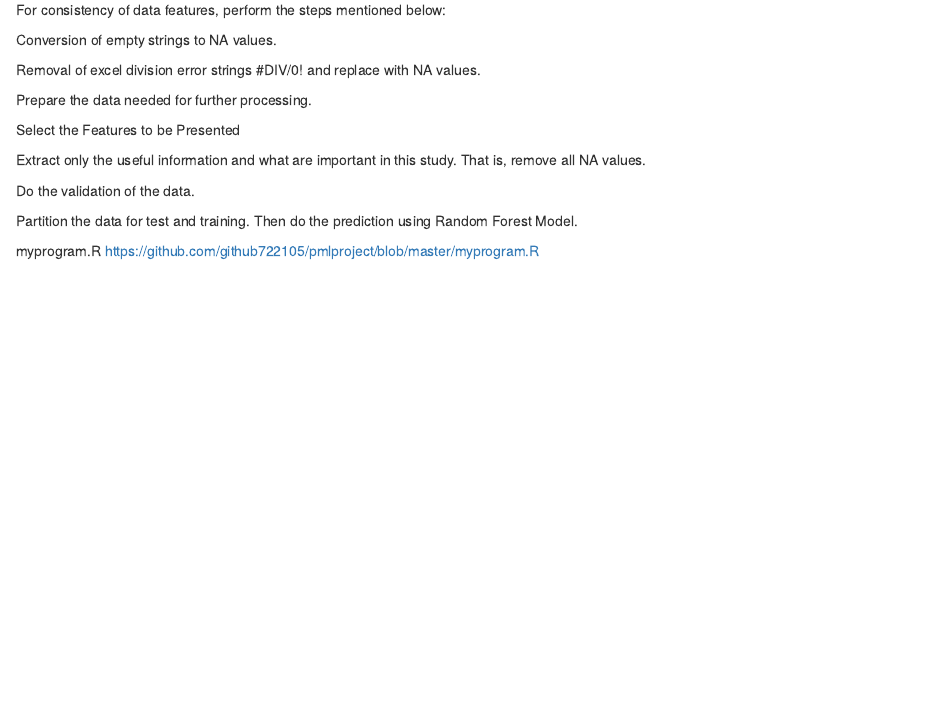
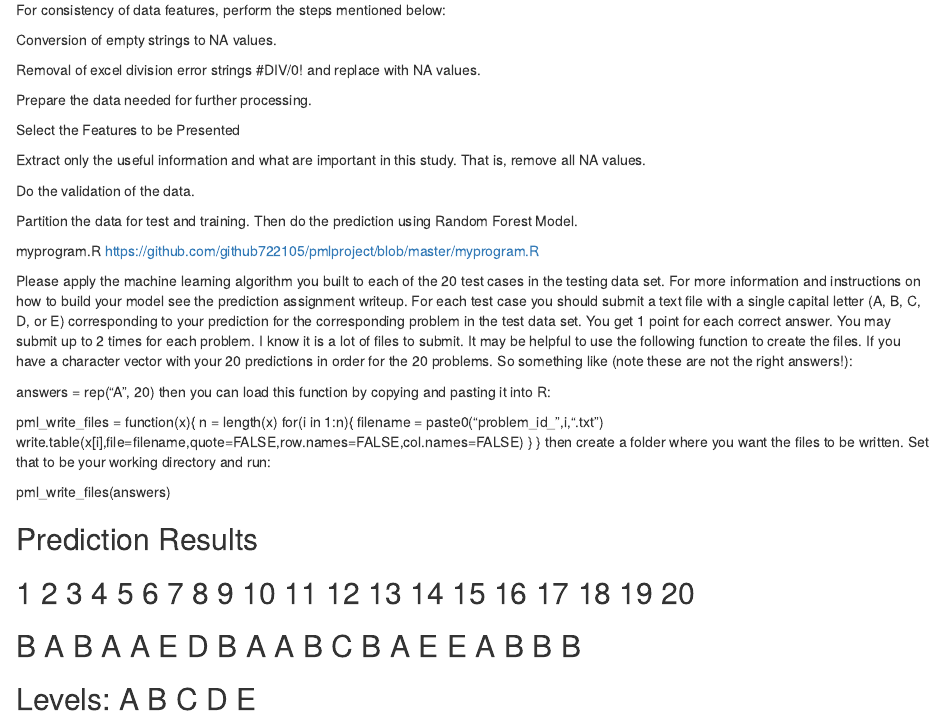
Before and after one commit to github722105/pmlproject, an R Markdown document (myproject.Rmd): the page in a window 1100 px wide, from 410 px down. Rendered offline with R 4.5, knitr and Pandoc, with nearby package versions.

Commit message:
Update myproject.Rmd

```diff
--- a/myproject.Rmd
+++ b/myproject.Rmd
@@ -45,3 +45,24 @@ Partition the data for test and training. Then do the prediction using Random Fo
 ########################################
 myprogram.R
 https://github.com/github722105/pmlproject/blob/master/myprogram.R
+
+Please apply the machine learning algorithm you built to each of the 20 test cases in the testing data set. For more information and instructions on how to build your model see the prediction assignment writeup. For each test case you should submit a text file with a single capital letter (A, B, C, D, or E) corresponding to your prediction for the corresponding problem in the test data set. You get 1 point for each correct answer. You may submit up to 2 times for each problem. I know it is a lot of files to submit. It may be helpful to use the following function to create the files. If you have a character vector with your 20 predictions in order for the 20 problems. So something like (note these are not the right answers!):
+
+answers = rep("A", 20)
+then you can load this function by copying and pasting it into R:
+
+pml_write_files = function(x){
+  n = length(x)
+  for(i in 1:n){
+    filename = paste0("problem_id_",i,".txt")
+    write.table(x[i],file=filename,quote=FALSE,row.names=FALSE,col.names=FALSE)
+  }
+}
+then create a folder where you want the files to be written. Set that to be your working directory and run:
+
+pml_write_files(answers)
+
+##   Prediction Results
+##  1  2  3  4  5  6  7  8  9 10 11 12 13 14 15 16 17 18 19 20
+##  B  A  B  A  A  E  D  B  A  A  B  C  B  A  E  E  A  B  B  B
+## Levels: A B C D E
```
